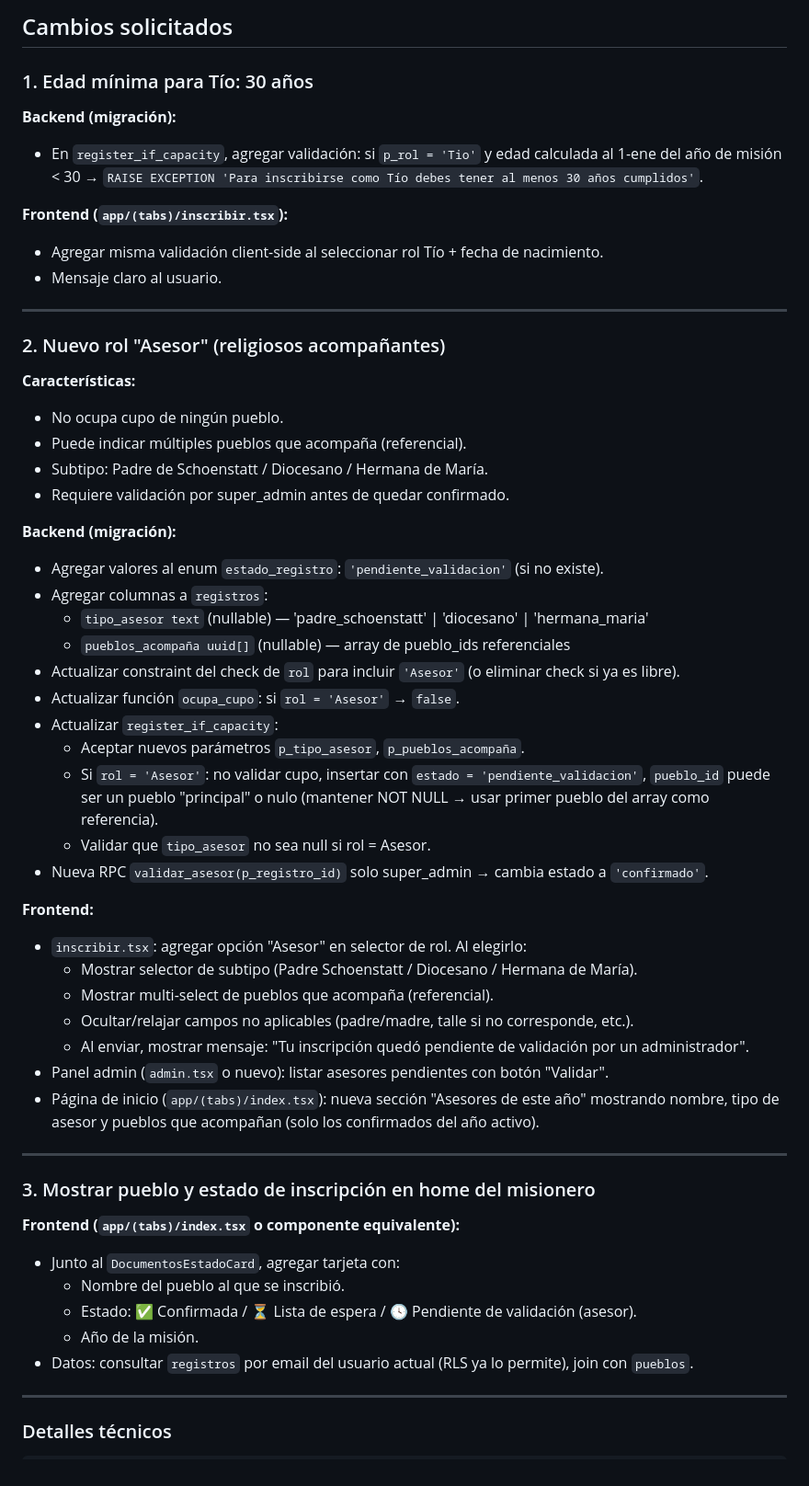
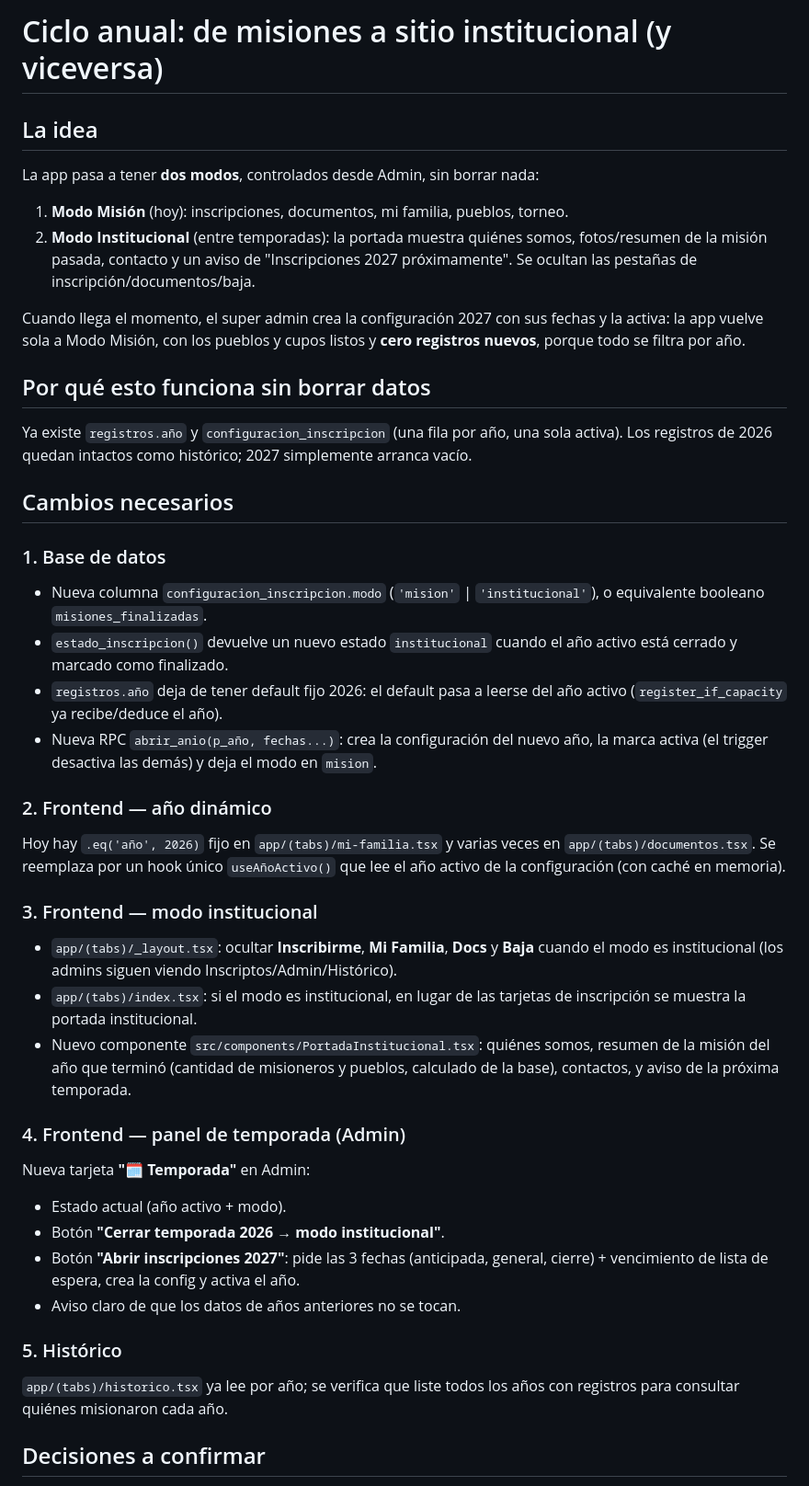
Before and after one commit to ivanhoberuk-ux/mfs-web-inscripcion, a Markdown page: .lovable/plan.md, the part around one of its changes. Shown at 92% size. GitHub-like rendering.

Commit message:
Changes
Co-authored-by: ivanhoberuk-ux <229387346+ivanhoberuk-ux@users.noreply.github.com>

```diff
--- a/.lovable/plan.md
+++ b/.lovable/plan.md
@@ -1,58 +1,43 @@
-## Cambios solicitados
+# Ciclo anual: de misiones a sitio institucional (y viceversa)
 
-### 1. Edad mínima para Tío: 30 años
+## La idea
 
-**Backend (migración):**
-- En `register_if_capacity`, agregar validación: si `p_rol = 'Tio'` y edad calculada al 1-ene del año de misión < 30 → `RAISE EXCEPTION 'Para inscribirse como Tío debes tener al menos 30 años cumplidos'`.
+La app pasa a tener **dos modos**, controlados desde Admin, sin borrar nada:
 
-**Frontend (`app/(tabs)/inscribir.tsx`):**
-- Agregar misma validación client-side al seleccionar rol Tío + fecha de nacimiento.
-- Mensaje claro al usuario.
+1. **Modo Misión** (hoy): inscripciones, documentos, mi familia, pueblos, torneo.
+2. **Modo Institucional** (entre temporadas): la portada muestra quiénes somos, fotos/resumen de la misión pasada, contacto y un aviso de "Inscripciones 2027 próximamente". Se ocultan las pestañas de inscripción/documentos/baja.
 
----
+Cuando llega el momento, el super admin crea la configuración 2027 con sus fechas y la activa: la app vuelve sola a Modo Misión, con los pueblos y cupos listos y **cero registros nuevos**, porque todo se filtra por año.
 
-### 2. Nuevo rol "Asesor" (religiosos acompañantes)
+## Por qué esto funciona sin borrar datos
 
-**Características:**
-- No ocupa cupo de ningún pueblo.
-- Puede indicar múltiples pueblos que acompaña (referencial).
-- Subtipo: Padre de Schoenstatt / Diocesano / Hermana de María.
-- Requiere validación por super_admin antes de quedar confirmado.
+Ya existe `registros.año` y `configuracion_inscripcion` (una fila por año, una sola activa). Los registros de 2026 quedan intactos como histórico; 2027 simplemente arranca vacío.
 
-**Backend (migración):**
-- Agregar valores al enum `estado_registro`: `'pendiente_validacion'` (si no existe).
-- Agregar columnas a `registros`:
-  - `tipo_asesor text` (nullable) — 'padre_schoenstatt' | 'diocesano' | 'hermana_maria'
-  - `pueblos_acompaña uuid[]` (nullable) — array de pueblo_ids referenciales
-- Actualizar constraint del check de `rol` para incluir `'Asesor'` (o eliminar check si ya es libre).
-- Actualizar función `ocupa_cupo`: si `rol = 'Asesor'` → `false`.
-- Actualizar `register_if_capacity`:
-  - Aceptar nuevos parámetros `p_tipo_asesor`, `p_pueblos_acompaña`.
-  - Si `rol = 'Asesor'`: no validar cupo, insertar con `estado = 'pendiente_validacion'`, `pueblo_id` puede ser un pueblo "principal" o nulo (mantener NOT NULL → usar primer pueblo del array como referencia).
-  - Validar que `tipo_asesor` no sea null si rol = Asesor.
-- Nueva RPC `validar_asesor(p_registro_id)` solo super_admin → cambia estado a `'confirmado'`.
+## Cambios necesarios
 
-**Frontend:**
-- `inscribir.tsx`: agregar opción "Asesor" en selector de rol. Al elegirlo:
-  - Mostrar selector de subtipo (Padre Schoenstatt / Diocesano / Hermana de María).
-  - Mostrar multi-select de pueblos que acompaña (referencial).
-  - Ocultar/relajar campos no aplicables (padre/madre, talle si no corresponde, etc.).
-  - Al enviar, mostrar mensaje: "Tu inscripción quedó pendiente de validación por un administrador".
-- Panel admin (`admin.tsx` o nuevo): listar asesores pendientes con botón "Validar".
-- Página de inicio (`app/(tabs)/index.tsx`): nueva sección "Asesores de este año" mostrando nombre, tipo de asesor y pueblos que acompañan (solo los confirmados del año activo).
+### 1. Base de datos
+- Nueva columna `configuracion_inscripcion.modo` (`'mision'` | `'institucional'`), o equivalente booleano `misiones_finalizadas`.
+- `estado_inscripcion()` devuelve un nuevo estado `institucional` cuando el año activo está cerrado y marcado como finalizado.
+- `registros.año` deja de tener default fijo 2026: el default pasa a leerse del año activo (`register_if_capacity` ya recibe/deduce el año).
+- Nueva RPC `abrir_anio(p_año, fechas...)`: crea la configuración del nuevo año, la marca activa (el trigger desactiva las demás) y deja el modo en `mision`.
 
----
+### 2. Frontend — año dinámico
+Hoy hay `.eq('año', 2026)` fijo en `app/(tabs)/mi-familia.tsx` y varias veces en `app/(tabs)/documentos.tsx`. Se reemplaza por un hook único `useAñoActivo()` que lee el año activo de la configuración (con caché en memoria).
 
-### 3. Mostrar pueblo y estado de inscripción en home del misionero
+### 3. Frontend — modo institucional
+- `app/(tabs)/_layout.tsx`: ocultar **Inscribirme**, **Mi Familia**, **Docs** y **Baja** cuando el modo es institucional (los admins siguen viendo Inscriptos/Admin/Histórico).
+- `app/(tabs)/index.tsx`: si el modo es institucional, en lugar de las tarjetas de inscripción se muestra la portada institucional.
+- Nuevo componente `src/components/PortadaInstitucional.tsx`: quiénes somos, resumen de la misión del año que terminó (cantidad de misioneros y pueblos, calculado de la base), contactos, y aviso de la próxima temporada.
 
-**Frontend (`app/(tabs)/index.tsx` o componente equivalente):**
-- Junto al `DocumentosEstadoCard`, agregar tarjeta con:
-  - Nombre del pueblo al que se inscribió.
-  - Estado: ✅ Confirmada / ⏳ Lista de espera / 🕓 Pendiente de validación (asesor).
-  - Año de la misión.
-- Datos: consultar `registros` por email del usuario actual (RLS ya lo permite), join con `pueblos`.
+### 4. Frontend — panel de temporada (Admin)
+Nueva tarjeta **"🗓️ Temporada"** en Admin:
+- Estado actual (año activo + modo).
+- Botón **"Cerrar temporada 2026 → modo institucional"**.
+- Botón **"Abrir inscripciones 2027"**: pide las 3 fechas (anticipada, general, cierre) + vencimiento de lista de espera, crea la config y activa el año.
+- Aviso claro de que los datos de años anteriores no se tocan.
 
----
+### 5. Histórico
+`app/(tabs)/historico.tsx` ya lee por año; se verifica que liste todos los años con registros para consultar quiénes misionaron cada año.
 
-### Detalles técnicos
+## Decisiones a confirmar
 
```
Also changed, not shown: other parts of .lovable/plan.md (+3 -19 lines).
